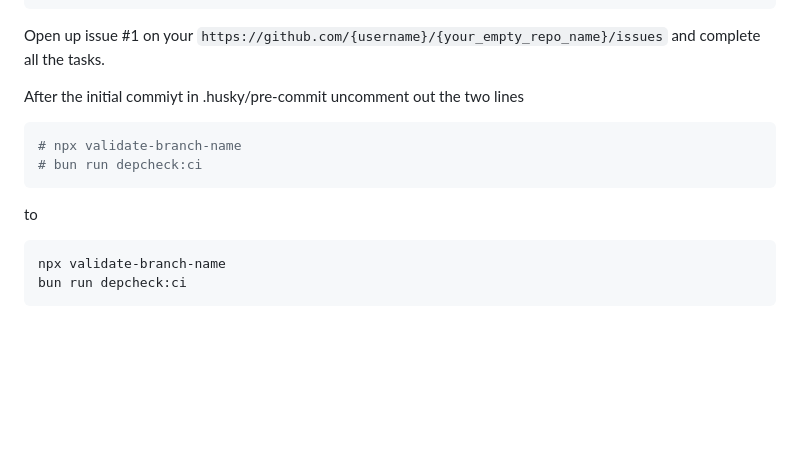
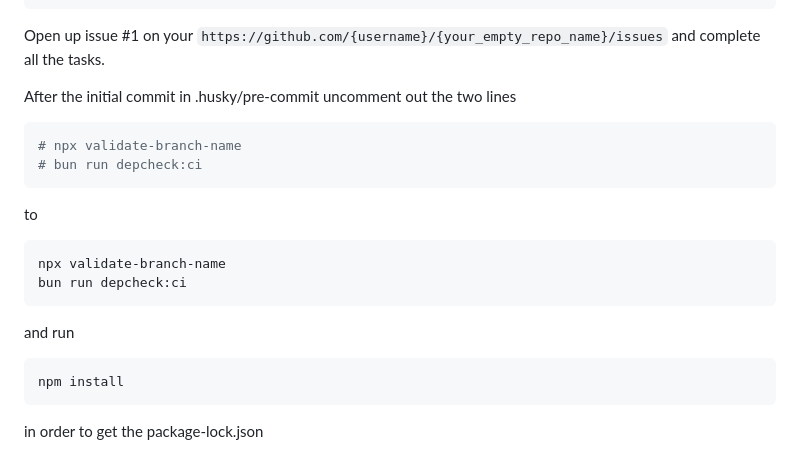
Before and after one commit to jebarpg/template-nodejs-project, a Markdown page: README.md, the part around the change. Drawn GitHub-style; blank space fills up the shorter version.

````diff
--- a/README.md
+++ b/README.md
@@ -127,14 +127,23 @@ git push --set-upstream origin main
 
 Open up issue #1 on your `https://github.com/{username}/{your_empty_repo_name}/issues` and complete all the tasks.
 
-After the initial commiyt in .husky/pre-commit uncomment out the two lines
+After the initial commit in .husky/pre-commit uncomment out the two lines
 ```bash
 # npx validate-branch-name
 # bun run depcheck:ci
 ```
+
 to
 
 ```bash
 npx validate-branch-name
 bun run depcheck:ci
 ```
+
+and run
+
+```bash
+npm install
+```
+
+in order to get the package-lock.json
````
